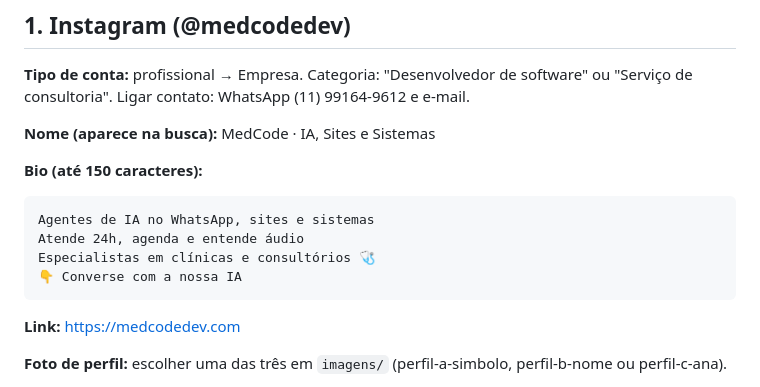
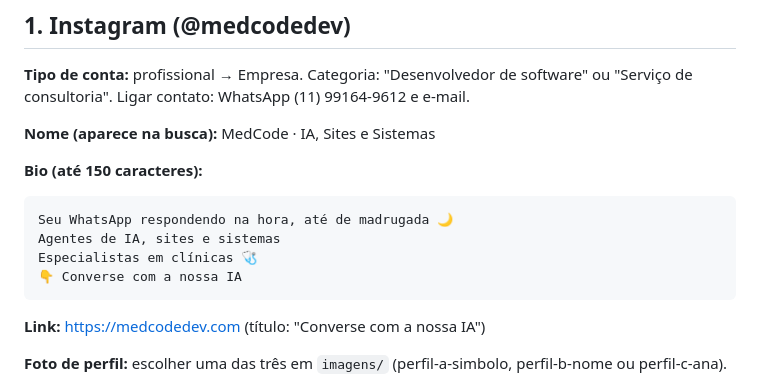
Before and after one commit to paulomedcode/portifolio, a Markdown page: _redes/textos-redes-sociais.md, the part around the change. Drawn GitHub-style.

Commit message:
Redes: bio nova do Instagram (opção 1)
Co-Authored-By: Claude Opus 5.5 <noreply@anthropic.com>

````diff
--- a/_redes/textos-redes-sociais.md
+++ b/_redes/textos-redes-sociais.md
@@ -12,13 +12,13 @@
 
 **Bio (até 150 caracteres):**
 ```
-Agentes de IA no WhatsApp, sites e sistemas
-Atende 24h, agenda e entende áudio
-Especialistas em clínicas e consultórios 🩺
+Seu WhatsApp respondendo na hora, até de madrugada 🌙
+Agentes de IA, sites e sistemas
+Especialistas em clínicas 🩺
 👇 Converse com a nossa IA
 ```
 
-**Link:** https://medcodedev.com
+**Link:** https://medcodedev.com (título: "Converse com a nossa IA")
 
 **Foto de perfil:** escolher uma das três em `imagens/` (perfil-a-simbolo, perfil-b-nome ou perfil-c-ana).
 
````
